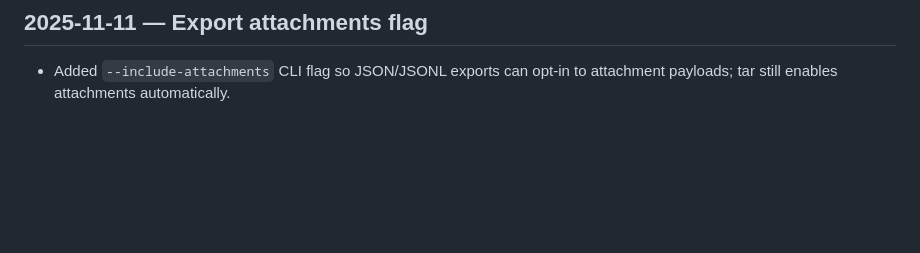
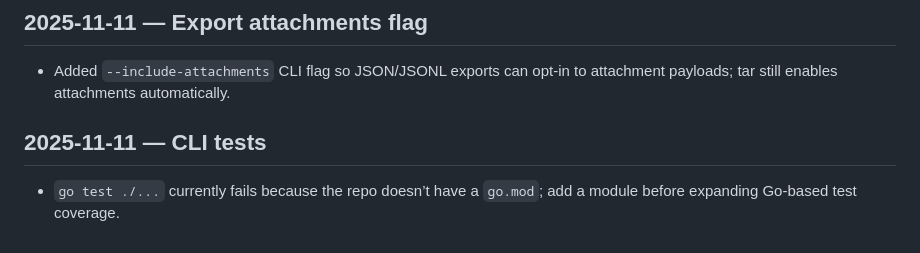
Before and after one commit to mtreilly/agent-editor, a Markdown page: docs/notes/LOG.md, the part around the change. GitHub-like rendering; blank space fills up the shorter version.

Commit message:
docs(notes): log go test limitation

```diff
--- a/docs/notes/LOG.md
+++ b/docs/notes/LOG.md
@@ -72,3 +72,6 @@ Short, ongoing notes for open questions, ideas, and follow-ups. Keep entries con
 
 ## 2025-11-11 — Export attachments flag
 - Added `--include-attachments` CLI flag so JSON/JSONL exports can opt-in to attachment payloads; tar still enables attachments automatically.
+
+## 2025-11-11 — CLI tests
+- `go test ./...` currently fails because the repo doesn’t have a `go.mod`; add a module before expanding Go-based test coverage.
```
